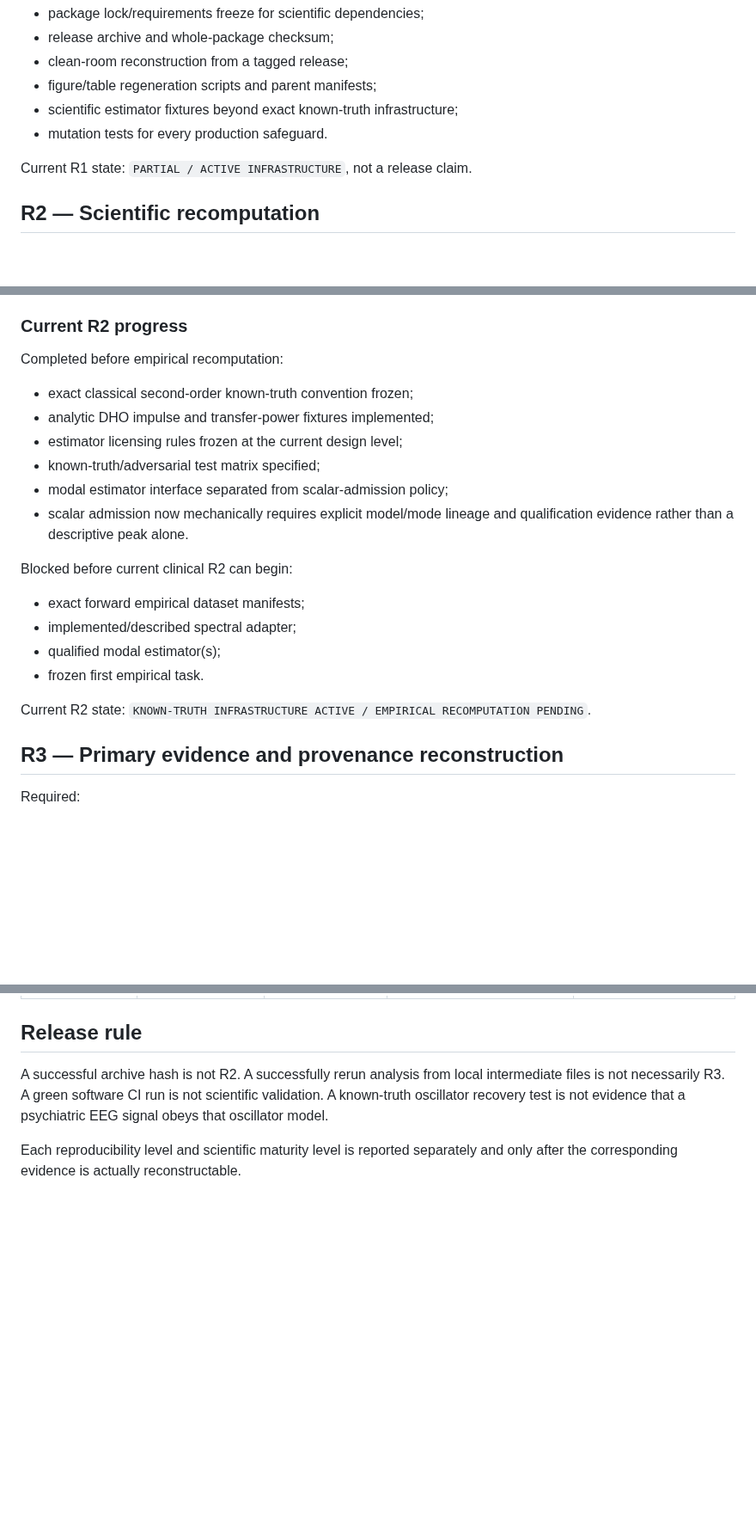
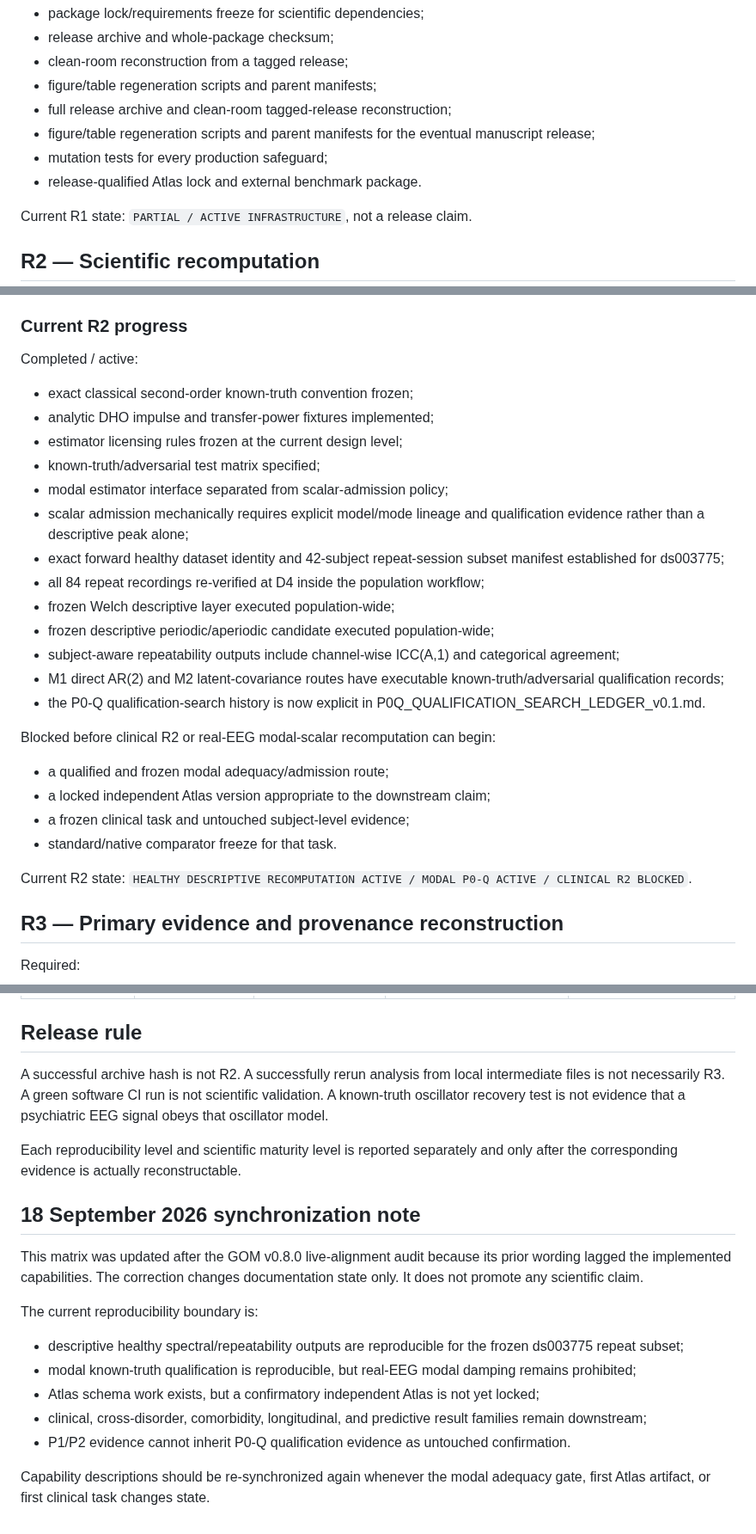
Before and after one commit to SymC-Universe/Biomedical, a Markdown page: NSD_vNext/docs/REPRODUCIBILITY_MATRIX_v0.1.md, 3 parts joined by grey strips. Shown at 86% size. GitHub-like rendering; blank space fills up the shorter version.

Commit message:
NSD: synchronize reproducibility matrix with T0 state

```diff
--- a/NSD_vNext/docs/REPRODUCIBILITY_MATRIX_v0.1.md
+++ b/NSD_vNext/docs/REPRODUCIBILITY_MATRIX_v0.1.md
@@ -33,8 +33,10 @@ Not yet release-closed:
 - release archive and whole-package checksum;
 - clean-room reconstruction from a tagged release;
 - figure/table regeneration scripts and parent manifests;
-- scientific estimator fixtures beyond exact known-truth infrastructure;
-- mutation tests for every production safeguard.
+- full release archive and clean-room tagged-release reconstruction;
+- figure/table regeneration scripts and parent manifests for the eventual manuscript release;
+- mutation tests for every production safeguard;
+- release-qualified Atlas lock and external benchmark package.
 
 Current R1 state: `PARTIAL / ACTIVE INFRASTRUCTURE`, not a release claim.
 
@@ -53,21 +55,28 @@ Required:
 
 ### Current R2 progress
 
-Completed before empirical recomputation:
+Completed / active:
 - exact classical second-order known-truth convention frozen;
 - analytic DHO impulse and transfer-power fixtures implemented;
 - estimator licensing rules frozen at the current design level;
 - known-truth/adversarial test matrix specified;
 - modal estimator interface separated from scalar-admission policy;
-- scalar admission now mechanically requires explicit model/mode lineage and qualification evidence rather than a descriptive peak alone.
+- scalar admission mechanically requires explicit model/mode lineage and qualification evidence rather than a descriptive peak alone;
+- exact forward healthy dataset identity and 42-subject repeat-session subset manifest established for ds003775;
+- all 84 repeat recordings re-verified at D4 inside the population workflow;
+- frozen Welch descriptive layer executed population-wide;
+- frozen descriptive periodic/aperiodic candidate executed population-wide;
+- subject-aware repeatability outputs include channel-wise ICC(A,1) and categorical agreement;
+- M1 direct AR(2) and M2 latent-covariance routes have executable known-truth/adversarial qualification records;
+- the P0-Q qualification-search history is now explicit in P0Q_QUALIFICATION_SEARCH_LEDGER_v0.1.md.
 
-Blocked before current clinical R2 can begin:
-- exact forward empirical dataset manifests;
-- implemented/described spectral adapter;
-- qualified modal estimator(s);
-- frozen first empirical task.
+Blocked before clinical R2 or real-EEG modal-scalar recomputation can begin:
+- a qualified and frozen modal adequacy/admission route;
+- a locked independent Atlas version appropriate to the downstream claim;
+- a frozen clinical task and untouched subject-level evidence;
+- standard/native comparator freeze for that task.
 
-Current R2 state: `KNOWN-TRUTH INFRASTRUCTURE ACTIVE / EMPIRICAL RECOMPUTATION PENDING`.
+Current R2 state: `HEALTHY DESCRIPTIVE RECOMPUTATION ACTIVE / MODAL P0-Q ACTIVE / CLINICAL R2 BLOCKED`.
 
 ## R3 — Primary evidence and provenance reconstruction
 
@@ -119,3 +130,17 @@ Current R3 state: `HISTORICAL SOURCE TEXT RECONSTRUCTED / FORWARD DATASET PROVEN
 A successful archive hash is not R2. A successfully rerun analysis from local intermediate files is not necessarily R3. A green software CI run is not scientific validation. A known-truth oscillator recovery test is not evidence that a psychiatric EEG signal obeys that oscillator model.
 
 Each reproducibility level and scientific maturity level is reported separately and only after the corresponding evidence is actually reconstructable.
+
+## 18 September 2026 synchronization note
+
+This matrix was updated after the GOM v0.8.0 live-alignment audit because its prior wording lagged the implemented capabilities. The correction changes documentation state only. It does not promote any scientific claim.
+
+The current reproducibility boundary is:
+
+- descriptive healthy spectral/repeatability outputs are reproducible for the frozen ds003775 repeat subset;
+- modal known-truth qualification is reproducible, but real-EEG modal damping remains prohibited;
+- Atlas schema work exists, but a confirmatory independent Atlas is not yet locked;
+- clinical, cross-disorder, comorbidity, longitudinal, and predictive result families remain downstream;
+- P1/P2 evidence cannot inherit P0-Q qualification evidence as untouched confirmation.
+
+Capability descriptions should be re-synchronized again whenever the modal adequacy gate, first Atlas artifact, or first clinical task changes state.
```
Also changed, not shown: other parts of NSD_vNext/docs/REPRODUCIBILITY_MATRIX_v0.1.md (+9 -7 lines).
